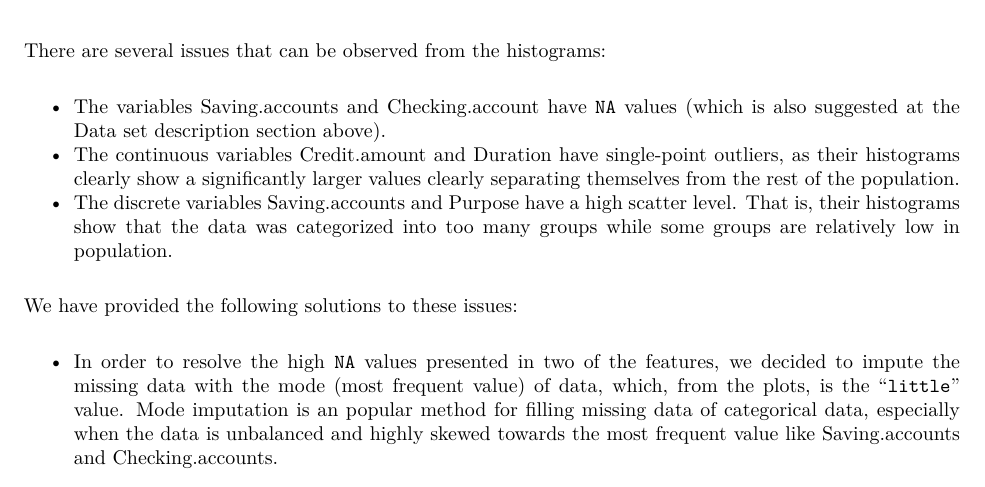
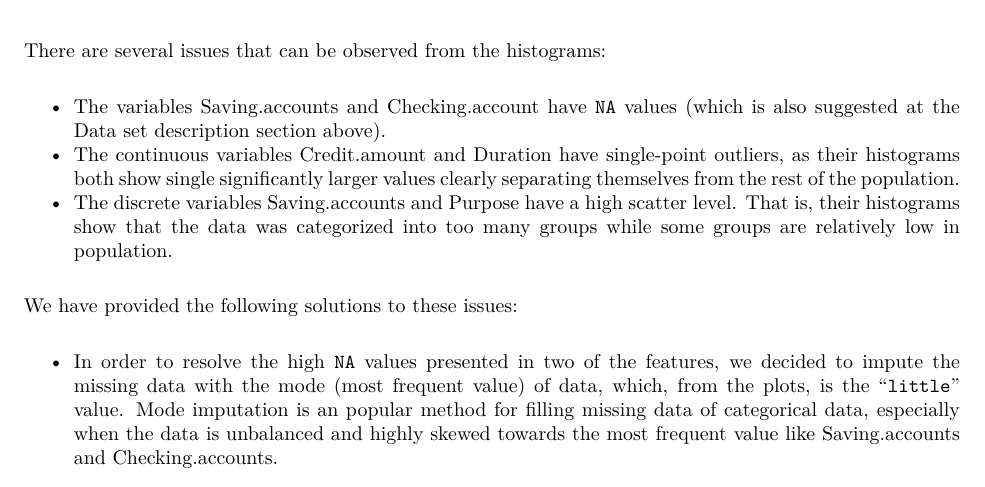
Before and after one commit to Hungreeee/Credit-Risk-Analysis, an R Markdown document (Project_Report.Rmd): part of page 4 of 21, cut so that both start at the same text. The pictures show the output file Project_Report.pdf that the author committed with the source.

Commit message:
Fix bugs in report

```diff
--- a/Project_Report.Rmd
+++ b/Project_Report.Rmd
@@ -130,7 +130,7 @@ purpose_plot
 There are several issues that can be observed from the histograms:
 
 - The variables Saving.accounts and Checking.account have `NA` values (which is also suggested at the Data set description section above).
-- The continuous variables Credit.amount and Duration have single-point outliers, as their histograms clearly show a significantly larger values clearly separating themselves from the rest of the population.
+- The continuous variables Credit.amount and Duration have single-point outliers, as their histograms both show single significantly larger values clearly separating themselves from the rest of the population.
 - The discrete variables Saving.accounts and Purpose have a high scatter level. That is, their histograms show that the data was categorized into too many groups while some groups are relatively low in population.
 
 We have provided the following solutions to these issues:
```
Also changed, not shown: Project_Report.pdf.
